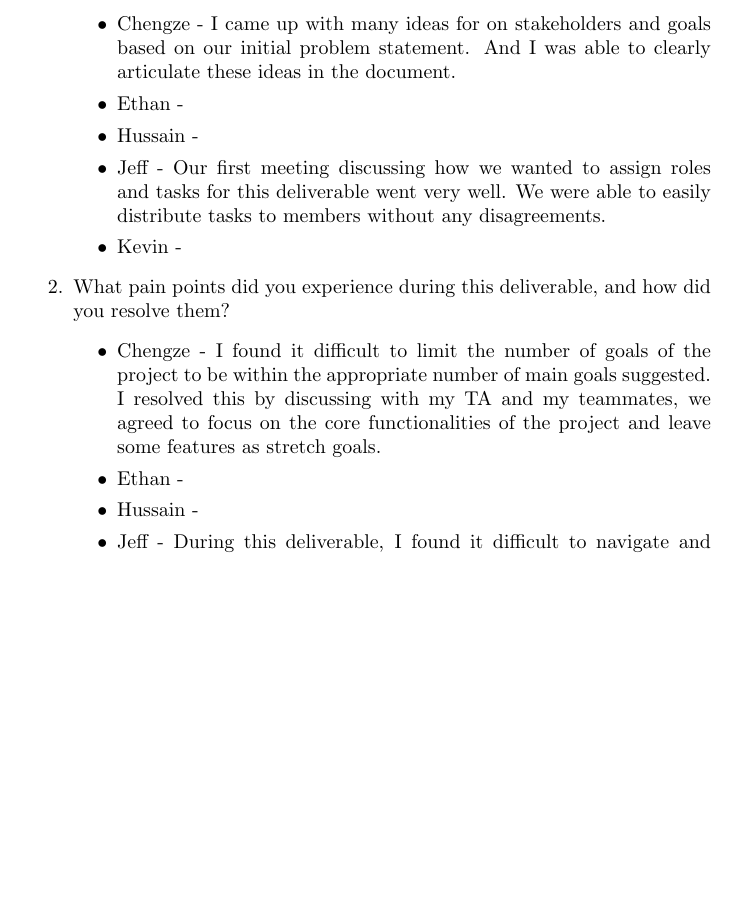
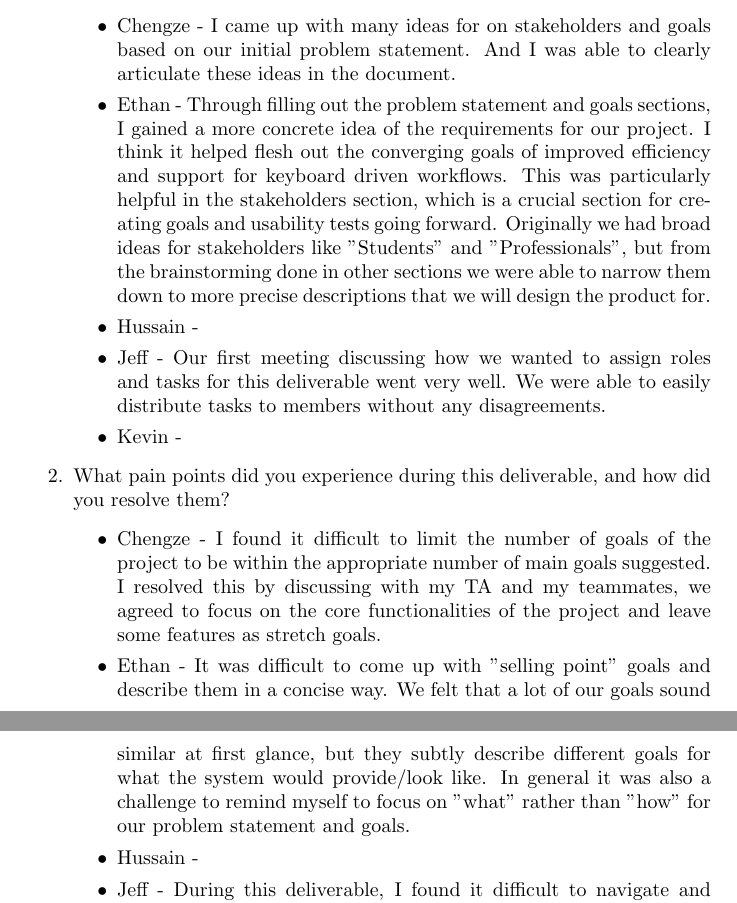
Before and after one commit to ritual-17/flow, a LaTeX document (docs/ProblemStatementAndGoals/ProblemStatement.tex): part of page 5 of 6 before the commit and two parts of pages 5 and 6 of 6 after it, the two joined at a grey line, cut so that both start at the same text, the shorter picture padded with empty space. Compiled offline with pdfLaTeX.

Commit message:
Add ethan reflection

```diff
--- a/docs/ProblemStatementAndGoals/ProblemStatement.tex
+++ b/docs/ProblemStatementAndGoals/ProblemStatement.tex
@@ -179,7 +179,16 @@ over the course of the term.}
         \item Chengze - I came up with many ideas for on stakeholders
         and goals based on our initial problem statement. And I was
         able to clearly articulate these ideas in the document.
-        \item Ethan -
+        \item Ethan - Through filling out the problem statement and goals
+          sections, I gained a more concrete idea of the requirements for our
+          project. I think it helped flesh out the converging goals of improved
+          efficiency and support for keyboard driven workflows. This was
+          particularly helpful in the stakeholders section, which is a crucial
+          section for creating goals and usability tests going forward.
+          Originally we had broad ideas for stakeholders like "Students" and
+          "Professionals", but from the brainstorming done in other sections we
+          were able to narrow them down to more precise descriptions that we
+          will design the product for.
         \item Hussain -
         \item Jeff - Our first meeting discussing how we wanted to assign roles
         and tasks for this deliverable went very well.
@@ -196,7 +205,12 @@ over the course of the term.}
         my TA and my teammates, we agreed to focus on the core
         functionalities of the project and leave some features as
         stretch goals.
-        \item Ethan -
+        \item Ethan - It was difficult to come up with "selling point" goals
+          and describe them in a concise way. We felt that a lot of our goals
+          sound similar at first glance, but they subtly describe different
+          goals for what the system would provide/look like. In general it was
+          also a challenge to remind myself to focus on "what" rather than
+          "how" for our problem statement and goals.
         \item Hussain -
         \item Jeff - During this deliverable, I found it difficult to
         navigate and install all the tools required for this capstone.
```
Also changed, not shown: docs/ProblemStatementAndGoals/ProblemStatement.tex (12 more changed lines).
